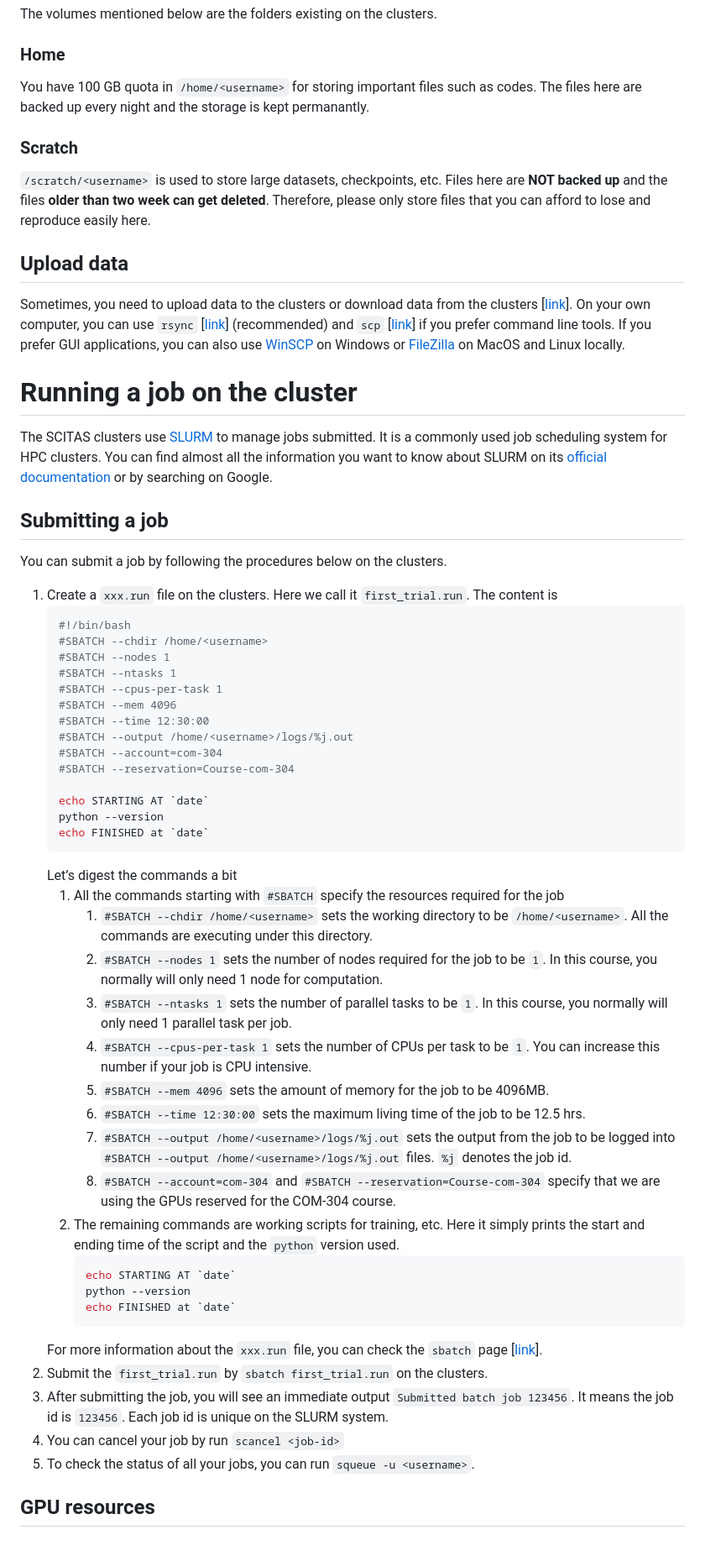
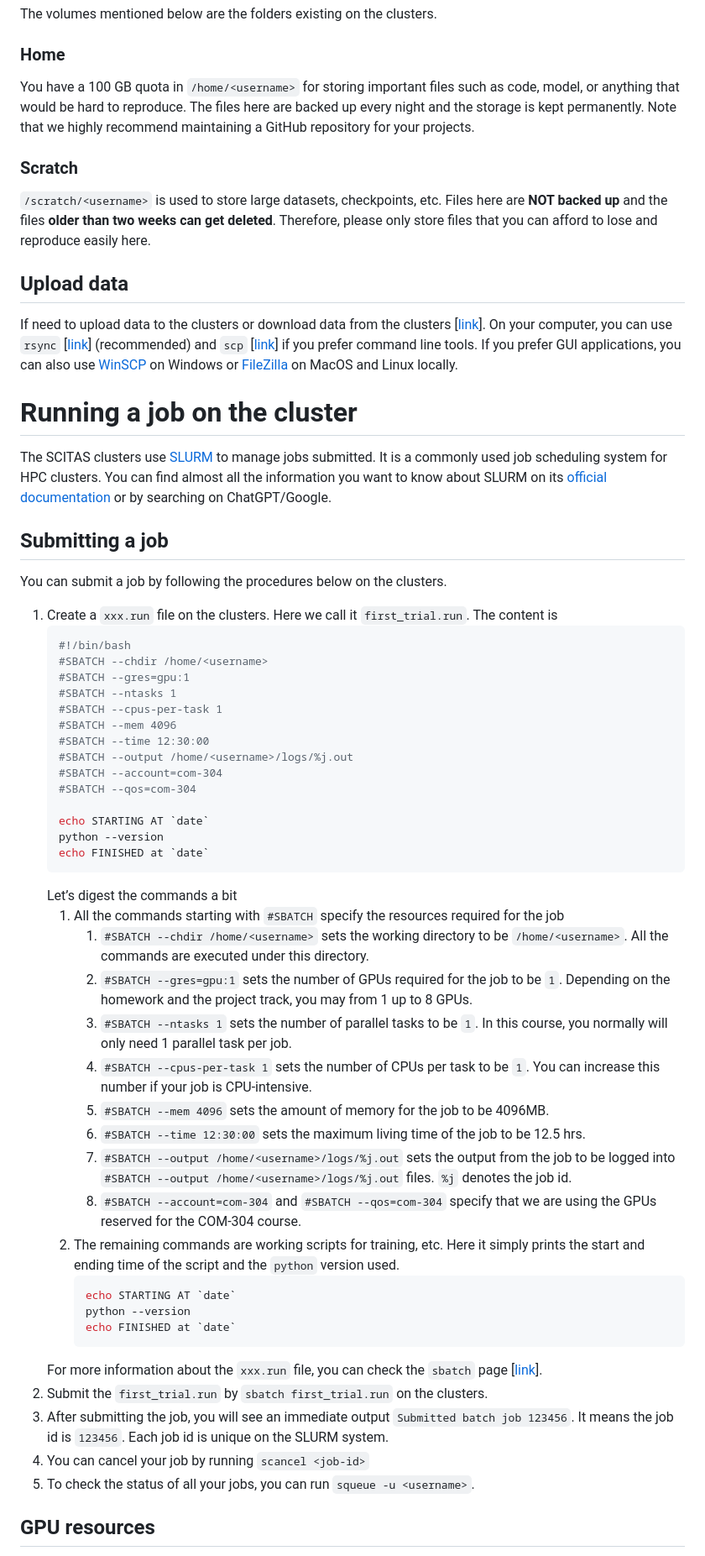
Before and after one commit to souchoyaa/com-304-FM-perso, a Markdown page: SCITAS_Tutorial/scitas_tutorial.md, the part around one of its changes. Shown at 84% size. Drawn GitHub-style.

````diff
--- a/SCITAS_Tutorial/scitas_tutorial.md
+++ b/SCITAS_Tutorial/scitas_tutorial.md
@@ -44,16 +45,16 @@ ssh -X <username>@izar.epfl.ch
 The volumes mentioned below are the folders existing on the clusters.
 
 ### Home
-You have 100 GB quota in `/home/<username>` for storing important files such as codes. The files here are backed up every night and the storage is kept permanantly.
+You have a 100 GB quota in `/home/<username>` for storing important files such as code, model, or anything that would be hard to reproduce. The files here are backed up every night and the storage is kept permanently. Note that we highly recommend maintaining a GitHub repository for your projects.
 
 ### Scratch
-`/scratch/<username>` is used to store large datasets, checkpoints, etc. Files here are **NOT backed up** and the files **older than two week can get deleted**. Therefore, please only store files that you can afford to lose and reproduce easily here.
+`/scratch/<username>` is used to store large datasets, checkpoints, etc. Files here are **NOT backed up** and the files **older than two weeks can get deleted**. Therefore, please only store files that you can afford to lose and reproduce easily here.
 
 ## Upload data
-Sometimes, you need to upload data to the clusters or download data from the clusters [[link](https://scitas-doc.epfl.ch/user-guide/data-management/transferring-data/)]. On your own computer, you can use `rsync` [[link](https://scitas-doc.epfl.ch/user-guide/data-management/transferring-data/#using-rsync)] (recommended) and `scp` [[link](https://scitas-doc.epfl.ch/user-guide/data-management/transferring-data/#using-scp)] if you prefer command line tools. If you prefer GUI applications, you can also use [WinSCP](https://winscp.net/eng/index.php) on Windows or [FileZilla](https://filezilla-project.org/) on MacOS and Linux locally.
+If need to upload data to the clusters or download data from the clusters [[link](https://scitas-doc.epfl.ch/user-guide/data-management/transferring-data/)]. On your computer, you can use `rsync` [[link](https://scitas-doc.epfl.ch/user-guide/data-management/transferring-data/#using-rsync)] (recommended) and `scp` [[link](https://scitas-doc.epfl.ch/user-guide/data-management/transferring-data/#using-scp)] if you prefer command line tools. If you prefer GUI applications, you can also use [WinSCP](https://winscp.net/eng/index.php) on Windows or [FileZilla](https://filezilla-project.org/) on MacOS and Linux locally.
 
 # Running a job on the cluster
-The SCITAS clusters use [SLURM](https://slurm.schedmd.com/documentation.html) to manage jobs submitted. It is a commonly used job scheduling system for HPC clusters. You can find almost all the information you want to know about SLURM on its [official documentation](https://slurm.schedmd.com/documentation.html) or by searching on Google.
+The SCITAS clusters use [SLURM](https://slurm.schedmd.com/documentation.html) to manage jobs submitted. It is a commonly used job scheduling system for HPC clusters. You can find almost all the information you want to know about SLURM on its [official documentation](https://slurm.schedmd.com/documentation.html) or by searching on ChatGPT/Google.
 
 ## Submitting a job
 You can submit a job by following the procedures below on the clusters.
@@ -62,14 +63,14 @@ You can submit a job by following the procedures below on the clusters.
    ```bash
    #!/bin/bash
    #SBATCH --chdir /home/<username>
-   #SBATCH --nodes 1
+   #SBATCH --gres=gpu:1
    #SBATCH --ntasks 1
    #SBATCH --cpus-per-task 1
    #SBATCH --mem 4096
    #SBATCH --time 12:30:00
    #SBATCH --output /home/<username>/logs/%j.out
    #SBATCH --account=com-304
-   #SBATCH --reservation=Course-com-304
+   #SBATCH --qos=com-304
 
    echo STARTING AT `date`
    python --version
@@ -77,14 +78,14 @@ You can submit a job by following the procedures below on the clusters.
    ```
    Let’s digest the commands a bit
    1. All the commands starting with `#SBATCH` specify the resources required for the job
-      1. `#SBATCH --chdir /home/<username>` sets the working directory to be `/home/<username>`. All the commands are executing under this directory.
-      2. `#SBATCH --nodes 1` sets the number of nodes required for the job to be `1`. In this course, you normally will only need 1 node for computation.
+      1. `#SBATCH --chdir /home/<username>` sets the working directory to be `/home/<username>`. All the commands are executed under this directory.
+      2. `#SBATCH --gres=gpu:1` sets the number of GPUs required for the job to be `1`. Depending on the homework and the project track, you may from 1 up to 8 GPUs.
       3. `#SBATCH --ntasks 1` sets the number of parallel tasks to be `1`. In this course, you normally will only need 1 parallel task per job.
-      4. `#SBATCH --cpus-per-task 1` sets the number of CPUs per task to be `1`. You can increase this number if your job is CPU intensive.
+      4. `#SBATCH --cpus-per-task 1` sets the number of CPUs per task to be `1`. You can increase this number if your job is CPU-intensive.
       5. `#SBATCH --mem 4096` sets the amount of memory for the job to be 4096MB.
       6. `#SBATCH --time 12:30:00` sets the maximum living time of the job to be 12.5 hrs.
       7. `#SBATCH --output /home/<username>/logs/%j.out` sets the output from the job to be logged into `#SBATCH --output /home/<username>/logs/%j.out` files. `%j` denotes the job id.
-      8. `#SBATCH --account=com-304` and `#SBATCH --reservation=Course-com-304` specify that we are using the GPUs reserved for the COM-304 course.
+      8. `#SBATCH --account=com-304` and `#SBATCH --qos=com-304` specify that we are using the GPUs reserved for the COM-304 course.
    2. The remaining commands are working scripts for training, etc. Here it simply prints the start and ending time of the script and the `python` version used.
       ```bash
       echo STARTING AT `date`
@@ -94,7 +95,7 @@ You can submit a job by following the procedures below on the clusters.
    For more information about the `xxx.run` file, you can check the `sbatch` page [[link](https://slurm.schedmd.com/sbatch.html)].
 2. Submit the `first_trial.run` by `sbatch first_trial.run` on the clusters.
 3. After submitting the job, you will see an immediate output `Submitted batch job 123456`. It means the job id is `123456`. Each job id is unique on the SLURM system.
-4. You can cancel your job by run `scancel <job-id>`
+4. You can cancel your job by running `scancel <job-id>`
 5. To check the status of all your jobs, you can run `squeue -u <username>`.
 
 ## GPU resources
````
Also changed, not shown: other parts of SCITAS_Tutorial/scitas_tutorial.md (+2 -8 lines).
